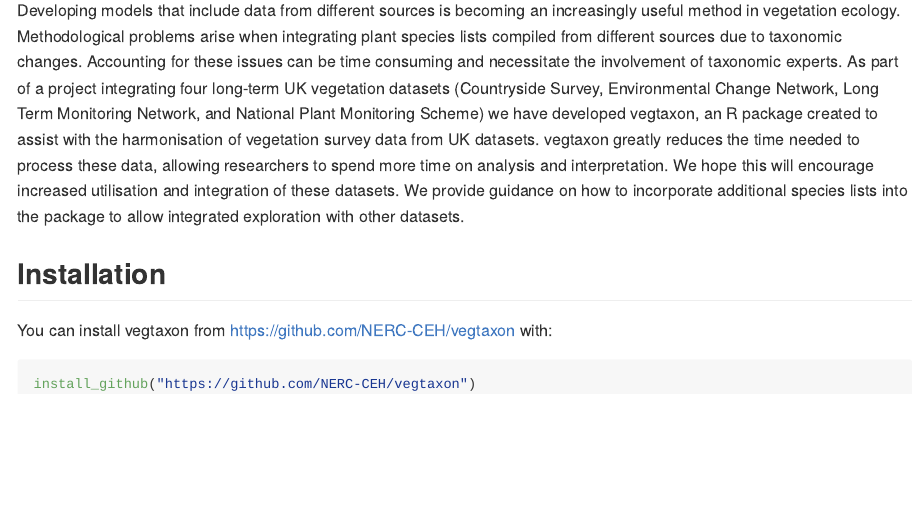
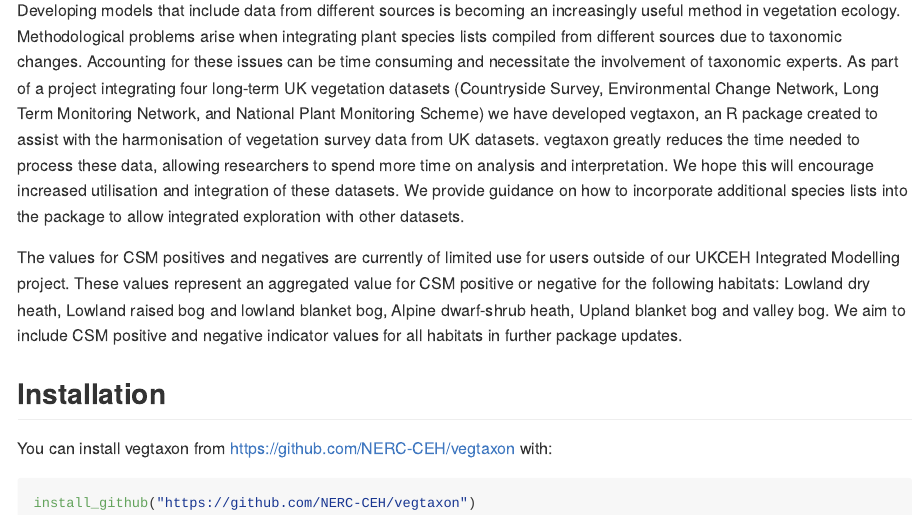
Before and after one commit to NERC-CEH/vegtaxon, an R Markdown document (README.Rmd): the page in a window 1100 px wide, from 110 px down. The pictures show the output file README.md that the author committed with the source, drawn offline in the style of GitHub.

Commit message:
Updates to README

```diff
--- a/README.Rmd
+++ b/README.Rmd
@@ -20,6 +20,9 @@
 
 Developing models that include data from different sources is becoming an increasingly useful method in vegetation ecology. Methodological problems arise when integrating plant species lists compiled from different sources due to taxonomic changes. Accounting for these issues can be time consuming and necessitate the involvement of taxonomic experts. As part of a project integrating four long-term UK vegetation datasets (Countryside Survey, Environmental Change Network, Long Term Monitoring Network, and National Plant Monitoring Scheme) we have developed vegtaxon, an R package created to assist with the harmonisation of vegetation survey data from UK datasets. vegtaxon greatly reduces the time needed to process these data, allowing researchers to spend more time on analysis and interpretation. We hope this will encourage increased utilisation and integration of these datasets. We provide guidance on how to incorporate additional species lists into the package to allow integrated exploration with other datasets.
 
+The values for CSM positives and negatives are currently of limited use for users outside of our UKCEH Integrated Modelling project. These values represent an aggregated value for CSM positive or negative for the following habitats: Lowland dry heath, Lowland raised bog and lowland blanket bog, Alpine dwarf-shrub heath, Upland blanket bog and valley bog. We aim to include CSM positive and negative indicator values for all habitats in further package updates.
+
+
 
 ## Installation
 
```
Also changed, not shown: README.md.
